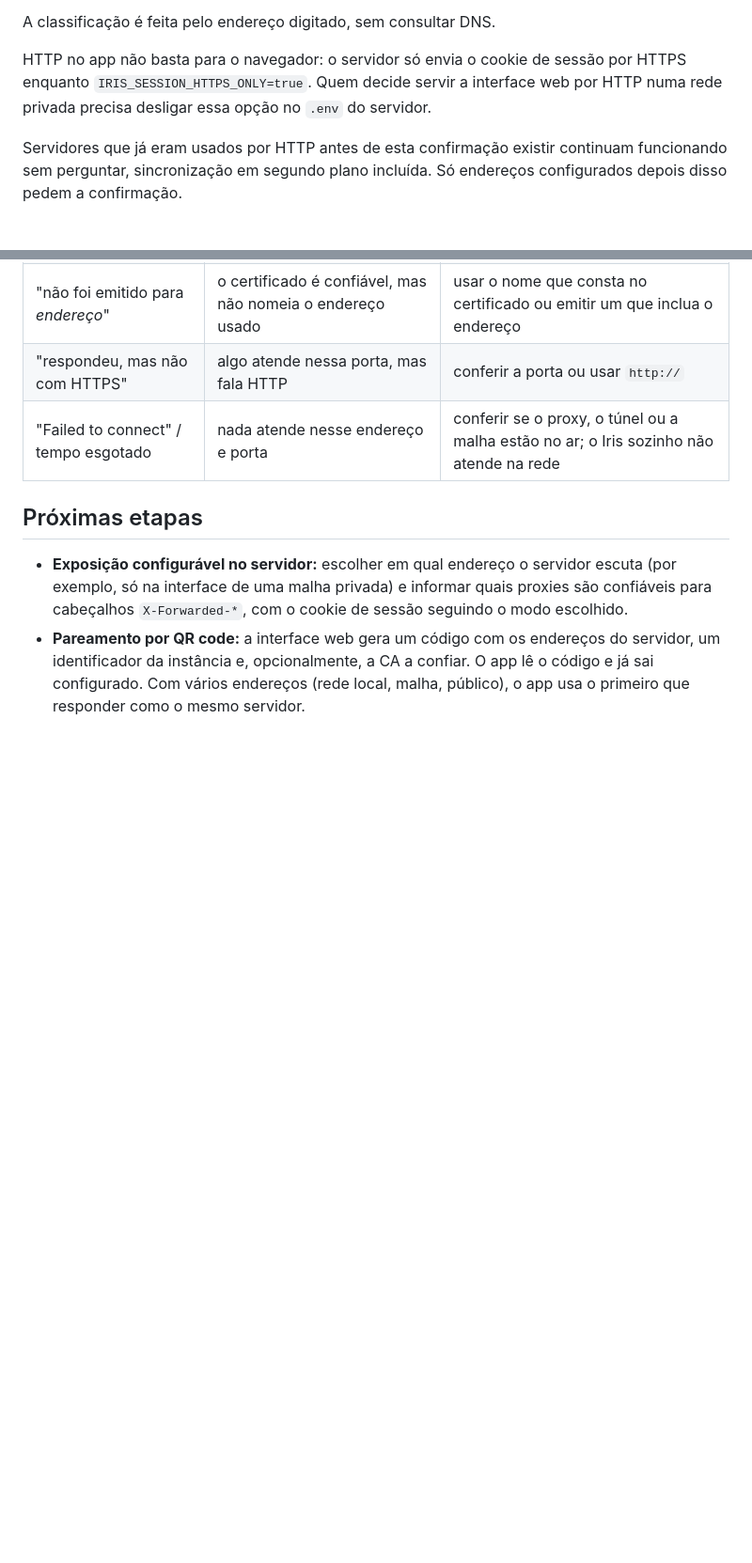
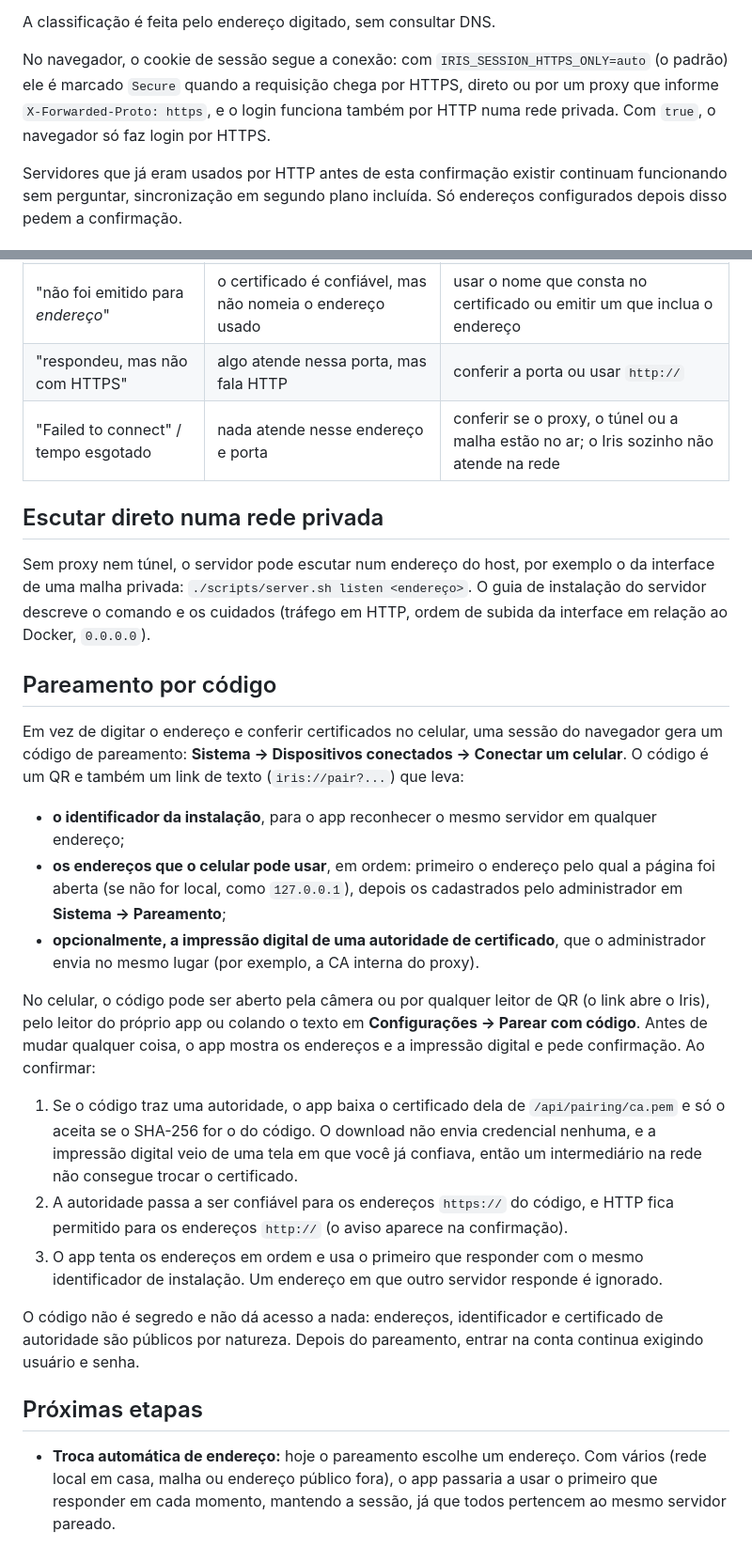
Before and after one commit to MiguelLopesDel/Iris, a Markdown page: docs/connectivity.md, 2 parts joined by grey strips. Shown at 94% size. GitHub-like rendering; blank space fills up the shorter version.

Commit message:
docs: pairing, listening on a private network and the session cookie in the connectivity guide

```diff
--- a/docs/connectivity.md
+++ b/docs/connectivity.md
@@ -103,9 +103,10 @@ o endereço:
 
 A classificação é feita pelo endereço digitado, sem consultar DNS.
 
-HTTP no app não basta para o navegador: o servidor só envia o cookie de sessão por
-HTTPS enquanto `IRIS_SESSION_HTTPS_ONLY=true`. Quem decide servir a interface web
-por HTTP numa rede privada precisa desligar essa opção no `.env` do servidor.
+No navegador, o cookie de sessão segue a conexão: com `IRIS_SESSION_HTTPS_ONLY=auto`
+(o padrão) ele é marcado `Secure` quando a requisição chega por HTTPS, direto ou por
+um proxy que informe `X-Forwarded-Proto: https`, e o login funciona também por HTTP
+numa rede privada. Com `true`, o navegador só faz login por HTTPS.
 
 Servidores que já eram usados por HTTP antes de esta confirmação existir continuam
 funcionando sem perguntar, sincronização em segundo plano incluída. Só endereços
@@ -135,13 +136,50 @@ um redirecionamento para HTTP não autorizado é recusado, e uma conexão reapro
 | "respondeu, mas não com HTTPS" | algo atende nessa porta, mas fala HTTP | conferir a porta ou usar `http://` |
 | "Failed to connect" / tempo esgotado | nada atende nesse endereço e porta | conferir se o proxy, o túnel ou a malha estão no ar; o Iris sozinho não atende na rede |
 
+## Escutar direto numa rede privada
+
+Sem proxy nem túnel, o servidor pode escutar num endereço do host, por exemplo o
+da interface de uma malha privada: `./scripts/server.sh listen <endereço>`. O guia
+de instalação do servidor descreve o comando e os cuidados (tráfego em HTTP,
+ordem de subida da interface em relação ao Docker, `0.0.0.0`).
+
+## Pareamento por código
+
+Em vez de digitar o endereço e conferir certificados no celular, uma sessão do
+navegador gera um código de pareamento: **Sistema → Dispositivos conectados →
+Conectar um celular**. O código é um QR e também um link de texto
+(`iris://pair?...`) que leva:
+
+- **o identificador da instalação**, para o app reconhecer o mesmo servidor em
+  qualquer endereço;
+- **os endereços que o celular pode usar**, em ordem: primeiro o endereço pelo
+  qual a página foi aberta (se não for local, como `127.0.0.1`), depois os
+  cadastrados pelo administrador em **Sistema → Pareamento**;
+- **opcionalmente, a impressão digital de uma autoridade de certificado**, que o
+  administrador envia no mesmo lugar (por exemplo, a CA interna do proxy).
+
+No celular, o código pode ser aberto pela câmera ou por qualquer leitor de QR (o
+link abre o Iris), pelo leitor do próprio app ou colando o texto em
+**Configurações → Parear com código**. Antes de mudar qualquer coisa, o app mostra
+os endereços e a impressão digital e pede confirmação. Ao confirmar:
+
+1. Se o código traz uma autoridade, o app baixa o certificado dela de
+   `/api/pairing/ca.pem` e só o aceita se o SHA-256 for o do código. O download não
+   envia credencial nenhuma, e a impressão digital veio de uma tela em que você já
+   confiava, então um intermediário na rede não consegue trocar o certificado.
+2. A autoridade passa a ser confiável para os endereços `https://` do código, e
+   HTTP fica permitido para os endereços `http://` (o aviso aparece na confirmação).
+3. O app tenta os endereços em ordem e usa o primeiro que responder com o mesmo
+   identificador de instalação. Um endereço em que outro servidor responde é
+   ignorado.
+
+O código não é segredo e não dá acesso a nada: endereços, identificador e
+certificado de autoridade são públicos por natureza. Depois do pareamento, entrar
+na conta continua exigindo usuário e senha.
+
 ## Próximas etapas
 
-- **Exposição configurável no servidor:** escolher em qual endereço o servidor
-  escuta (por exemplo, só na interface de uma malha privada) e informar quais
-  proxies são confiáveis para cabeçalhos `X-Forwarded-*`, com o cookie de sessão
-  seguindo o modo escolhido.
-- **Pareamento por QR code:** a interface web gera um código com os endereços do
-  servidor, um identificador da instância e, opcionalmente, a CA a confiar. O app
-  lê o código e já sai configurado. Com vários endereços (rede local, malha,
-  público), o app usa o primeiro que responder como o mesmo servidor.
+- **Troca automática de endereço:** hoje o pareamento escolhe um endereço. Com
+  vários (rede local em casa, malha ou endereço público fora), o app passaria a
+  usar o primeiro que responder em cada momento, mantendo a sessão, já que todos
+  pertencem ao mesmo servidor pareado.
```
